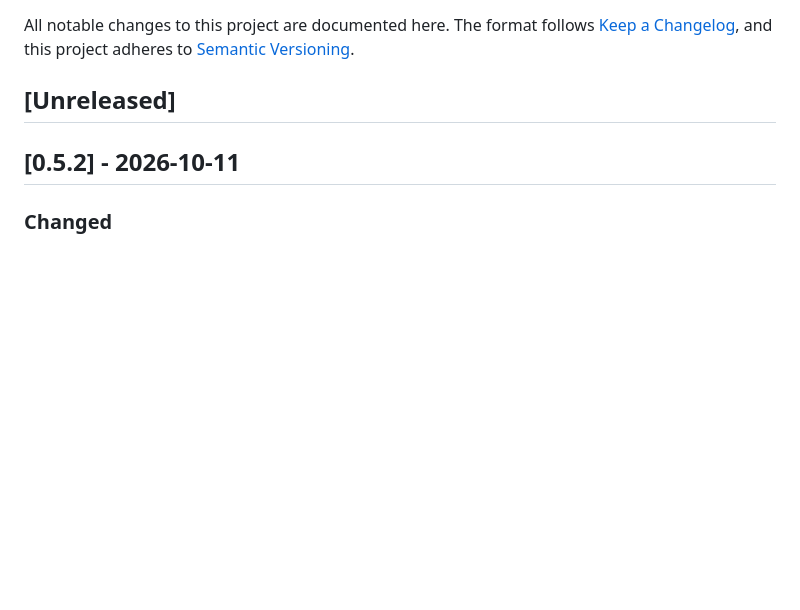
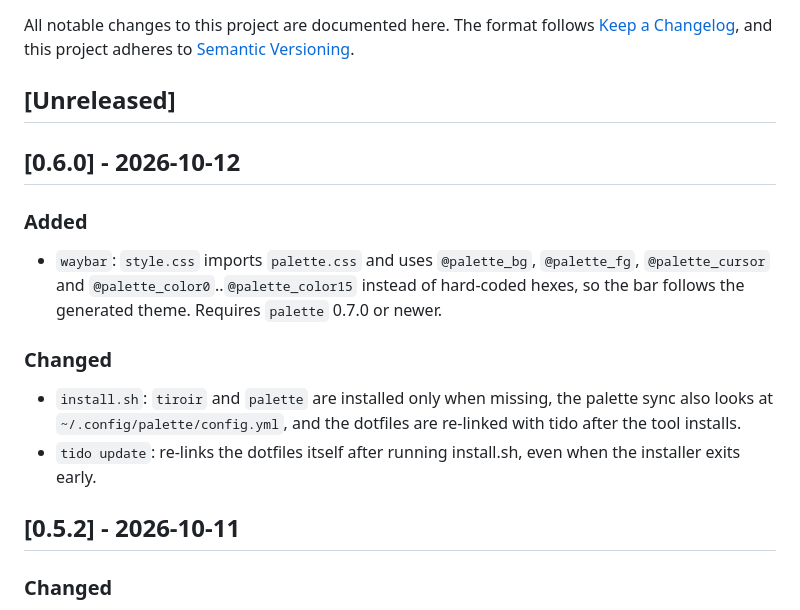
Before and after one commit to saravenpi/dotfiles, a Markdown page: CHANGELOG.md, the part around the change. Rendered like a GitHub page; blank space fills up the shorter version.

Commit message:
chore: release v0.6.0

```diff
--- a/CHANGELOG.md
+++ b/CHANGELOG.md
@@ -5,6 +5,23 @@ All notable changes to this project are documented here. The format follows
 adheres to [Semantic Versioning](https://semver.org/spec/v2.0.0.html).
 
 ## [Unreleased]
+
+## [0.6.0] - 2026-10-12
+
+### Added
+
+- `waybar`: `style.css` imports `palette.css` and uses `@palette_bg`,
+  `@palette_fg`, `@palette_cursor` and `@palette_color0`..`@palette_color15`
+  instead of hard-coded hexes, so the bar follows the generated theme.
+  Requires `palette` 0.7.0 or newer.
+
+### Changed
+
+- `install.sh`: `tiroir` and `palette` are installed only when missing, the
+  palette sync also looks at `~/.config/palette/config.yml`, and the dotfiles
+  are re-linked with tido after the tool installs.
+- `tido update`: re-links the dotfiles itself after running install.sh, even
+  when the installer exits early.
 
 ## [0.5.2] - 2026-10-11
 
```
